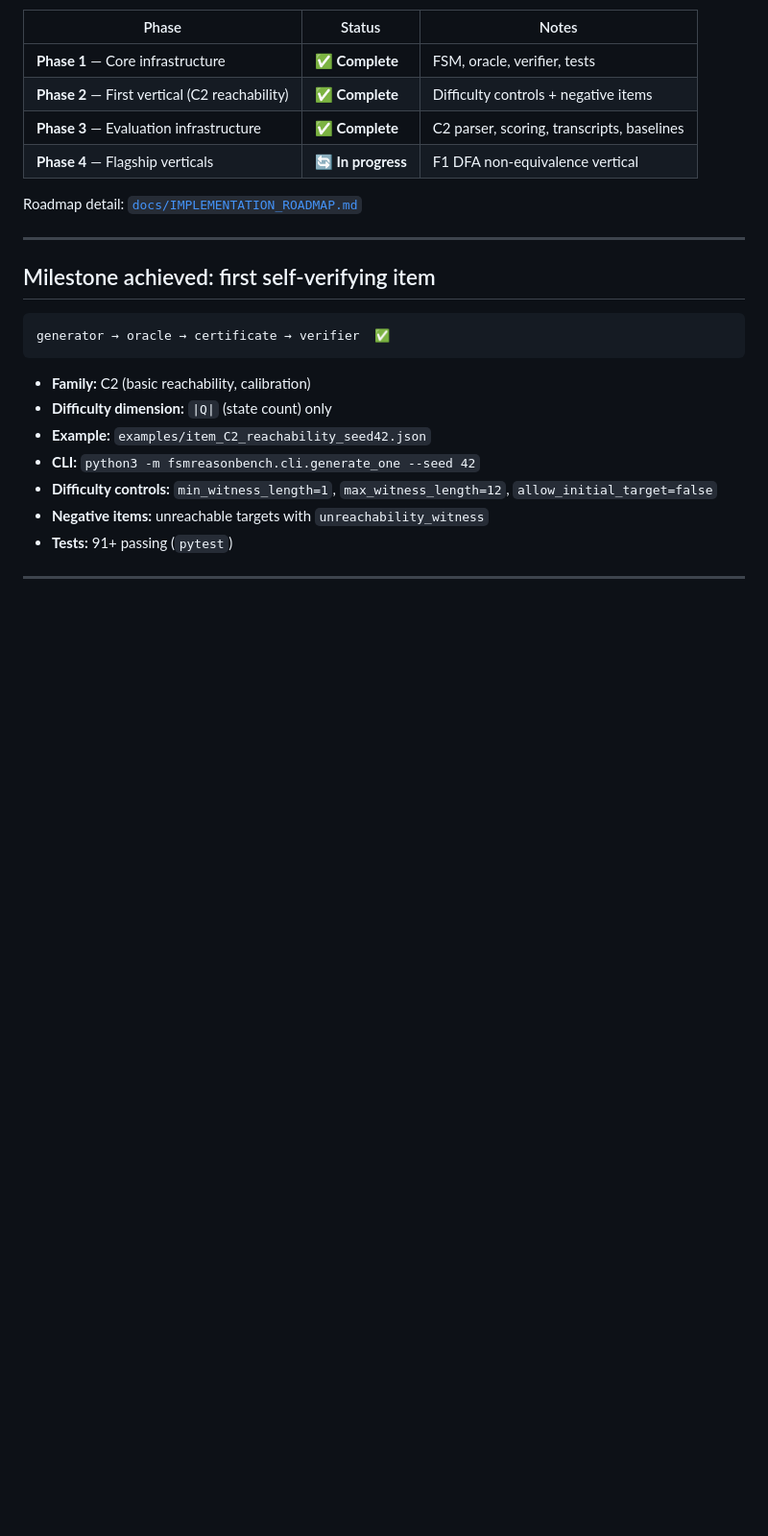
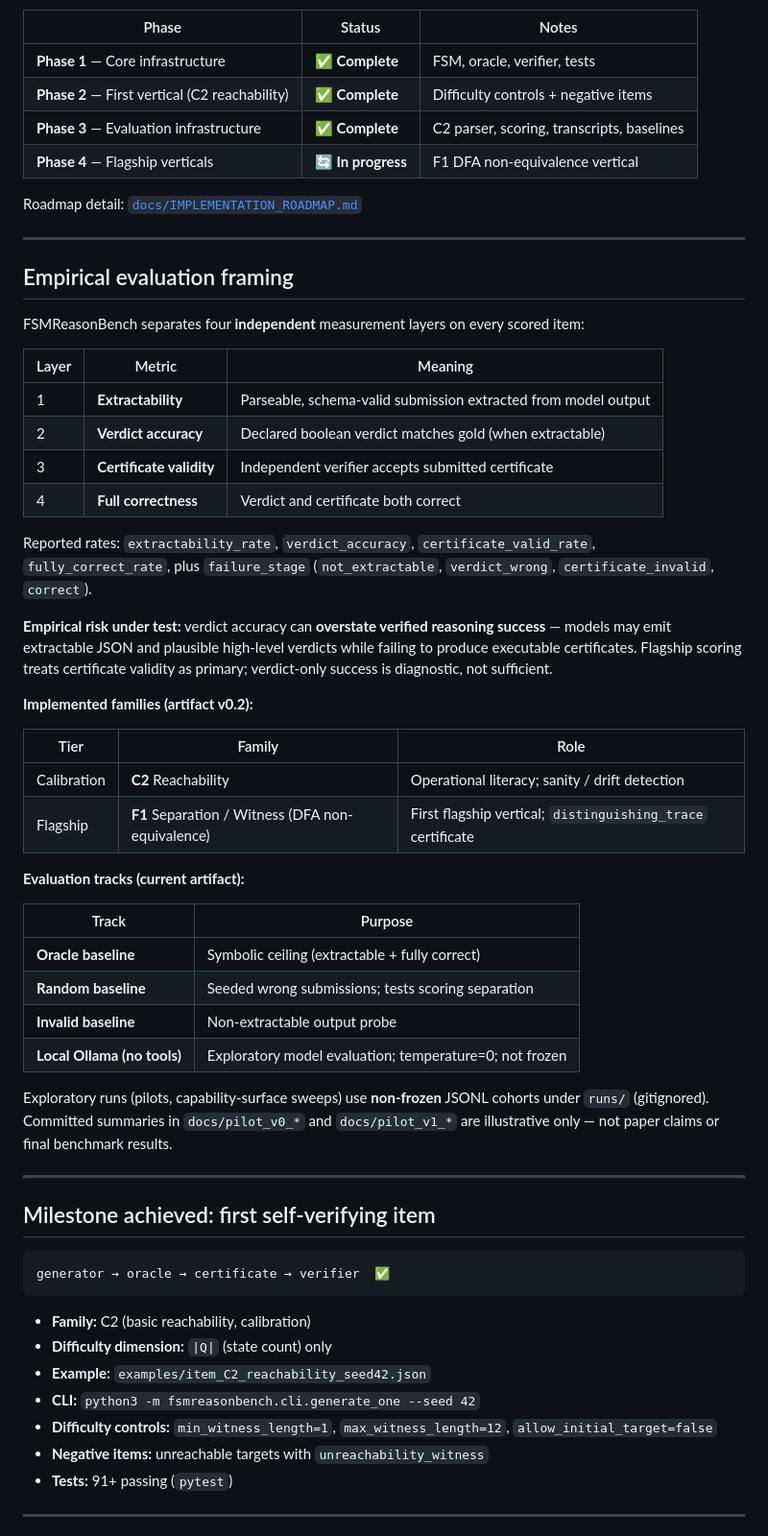
Before and after one commit to cesar-andress/fsmreasonbench, a Markdown page: PROJECT_STATUS.md, the part around one of its changes. Shown at 96% size. Drawn GitHub-style; blank space fills up the shorter version.

Commit message:
Update benchmark framing documentation
Co-authored-by: Cursor <cursoragent@cursor.com>

```diff
--- a/PROJECT_STATUS.md
+++ b/PROJECT_STATUS.md
@@ -19,6 +19,41 @@
 | **Phase 4** — Flagship verticals | 🔄 **In progress** | F1 DFA non-equivalence vertical |
 
 Roadmap detail: [`docs/IMPLEMENTATION_ROADMAP.md`](docs/IMPLEMENTATION_ROADMAP.md)
+
+---
+
+## Empirical evaluation framing
+
+FSMReasonBench separates four **independent** measurement layers on every scored item:
+
+| Layer | Metric | Meaning |
+|-------|--------|---------|
+| 1 | **Extractability** | Parseable, schema-valid submission extracted from model output |
+| 2 | **Verdict accuracy** | Declared boolean verdict matches gold (when extractable) |
+| 3 | **Certificate validity** | Independent verifier accepts submitted certificate |
+| 4 | **Full correctness** | Verdict and certificate both correct |
+
+Reported rates: `extractability_rate`, `verdict_accuracy`, `certificate_valid_rate`, `fully_correct_rate`, plus `failure_stage` (`not_extractable`, `verdict_wrong`, `certificate_invalid`, `correct`).
+
+**Empirical risk under test:** verdict accuracy can **overstate verified reasoning success** — models may emit extractable JSON and plausible high-level verdicts while failing to produce executable certificates. Flagship scoring treats certificate validity as primary; verdict-only success is diagnostic, not sufficient.
+
+**Implemented families (artifact v0.2):**
+
+| Tier | Family | Role |
+|------|--------|------|
+| Calibration | **C2** Reachability | Operational literacy; sanity / drift detection |
+| Flagship | **F1** Separation / Witness (DFA non-equivalence) | First flagship vertical; `distinguishing_trace` certificate |
+
+**Evaluation tracks (current artifact):**
+
+| Track | Purpose |
+|-------|---------|
+| **Oracle baseline** | Symbolic ceiling (extractable + fully correct) |
+| **Random baseline** | Seeded wrong submissions; tests scoring separation |
+| **Invalid baseline** | Non-extractable output probe |
+| **Local Ollama (no tools)** | Exploratory model evaluation; temperature=0; not frozen |
+
+Exploratory runs (pilots, capability-surface sweeps) use **non-frozen** JSONL cohorts under `runs/` (gitignored). Committed summaries in `docs/pilot_v0_*` and `docs/pilot_v1_*` are illustrative only — not paper claims or final benchmark results.
 
 ---
 
```
Also changed, not shown: other parts of PROJECT_STATUS.md (+3 -10 lines), docs/IMPLEMENTATION_ROADMAP.md (+32 -0 lines).
